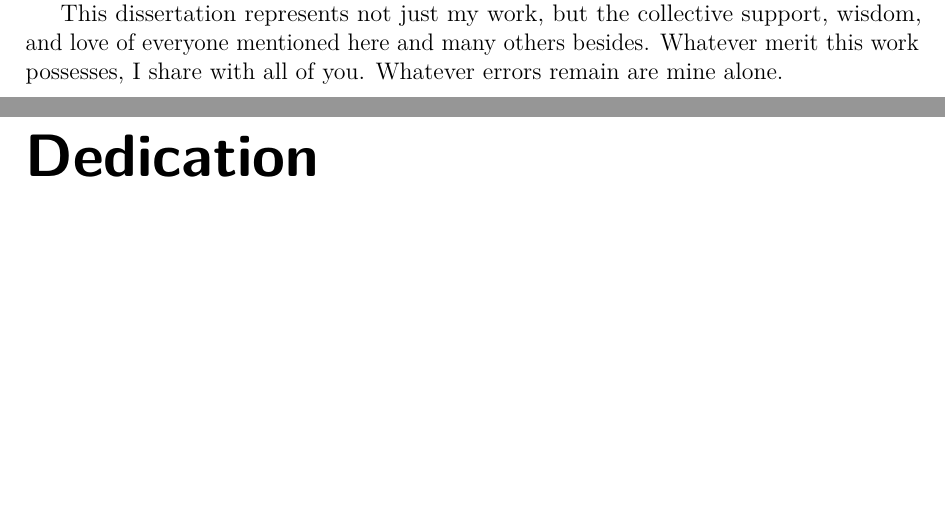
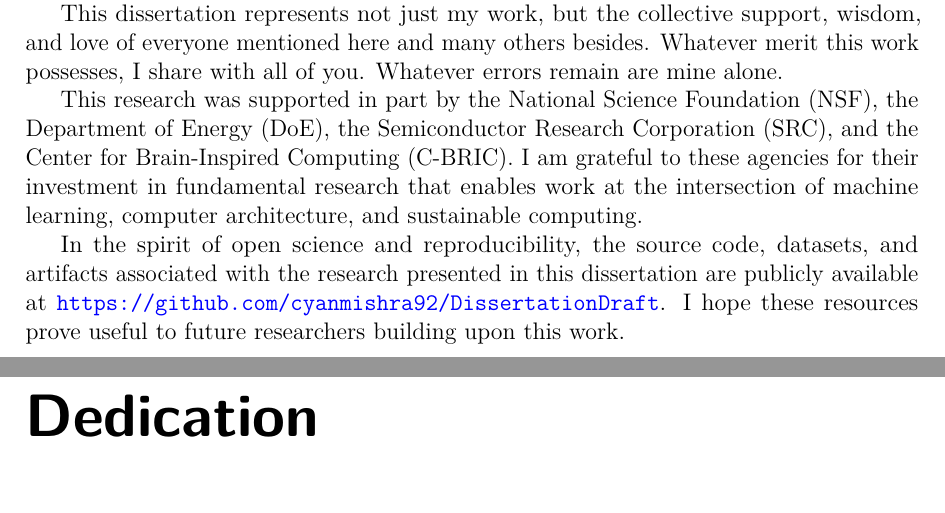
Before and after one commit to cyanmishra92/DissertationDraft, a LaTeX thesis (Dissertation.tex, which reads SupplementaryMaterial/Acknowledgments.tex): two parts of pages 21 and 22 of 218, joined at a grey line, cut so that both start at the same text, the shorter picture padded with empty space. Compiled offline with pdfLaTeX.

Commit message:
Added Ack

```diff
--- a/SupplementaryMaterial/Acknowledgments.tex
+++ b/SupplementaryMaterial/Acknowledgments.tex
@@ -21,3 +21,7 @@ Beyond the lab, my dearest friends---Sanjit, Sandeep, Raman, Sourav, Anshul, Sou
 Finally, I must acknowledge the unsung heroes who keep the department running. Erin, though now retired, deserves special thanks for years of dedicated service that made our administrative lives so much easier. The CSE IT team---Adam, Mark, Eric, and John---kept our systems running and were always ready to help, often going above and beyond their duties. I am sorry to have been a pain with so many peculiar requests. And to all the CSE staff who work behind the scenes: your contributions may not make it into publications, but they make everything else possible.
 
 This dissertation represents not just my work, but the collective support, wisdom, and love of everyone mentioned here and many others besides. Whatever merit this work possesses, I share with all of you. Whatever errors remain are mine alone.
+
+This research was supported in part by the National Science Foundation (NSF), the Department of Energy (DoE), the Semiconductor Research Corporation (SRC), and the Center for Brain-Inspired Computing (C-BRIC). I am grateful to these agencies for their investment in fundamental research that enables work at the intersection of machine learning, computer architecture, and sustainable computing.
+
+In the spirit of open science and reproducibility, the source code, datasets, and artifacts associated with the research presented in this dissertation are publicly available at \url{https://github.com/cyanmishra92/DissertationDraft}. I hope these resources prove useful to future researchers building upon this work.
```
